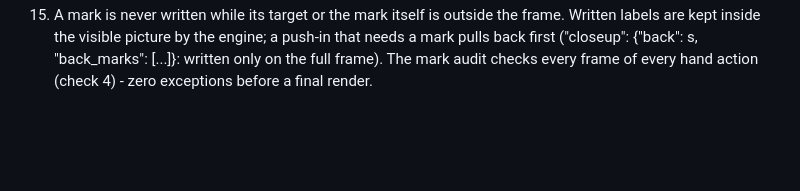
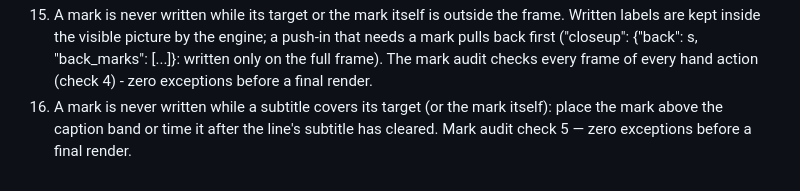
Before and after one commit to silver666djon-netizen/explainer-factory, a Markdown page: docs/PRODUCTION_RULES.md, the part around the change. Rendered like a GitHub page; blank space fills up the shorter version.

Commit message:
Rule 16: no mark under a subtitle (audit check 5)
Co-Authored-By: Claude Opus 5.5 <noreply@anthropic.com>
Claude-Session: https://claude.ai/code/session_013pWx4qcpXPWropjuHuEZgS

```diff
--- a/docs/PRODUCTION_RULES.md
+++ b/docs/PRODUCTION_RULES.md
@@ -99,3 +99,6 @@ must report zero before a final render.
     inside the visible picture by the engine; a push-in that needs a mark pulls back first ("closeup":
     {"back": s, "back_marks": [...]}: written only on the full frame). The mark audit checks every frame of
     every hand action (check 4) - zero exceptions before a final render.
+16. A mark is never written while a subtitle covers its target (or the mark itself): place the mark above the
+    caption band or time it after the line's subtitle has cleared. Mark audit check 5 — zero exceptions before
+    a final render.
```
Also changed, not shown: docs/PIPELINE_HANDOFF.md (+2 -2 lines).
